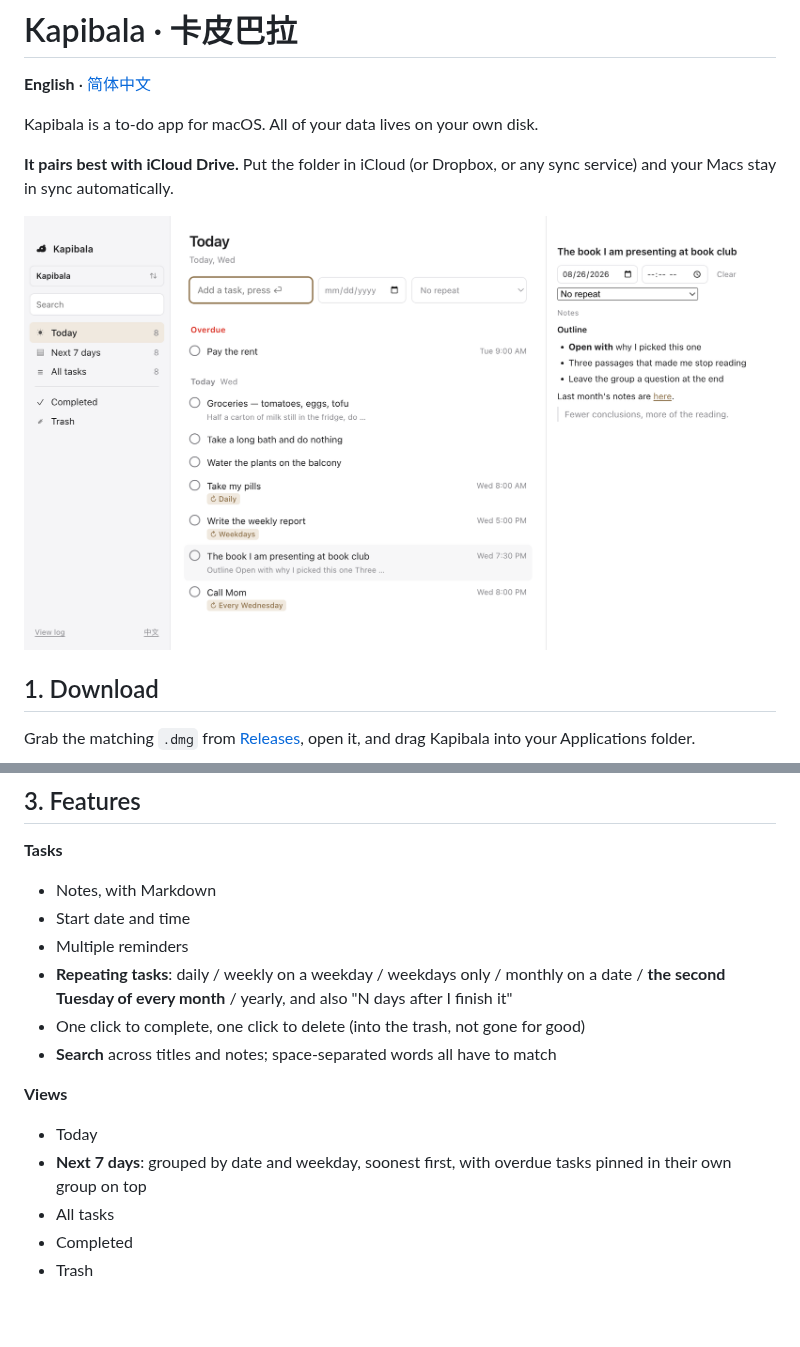
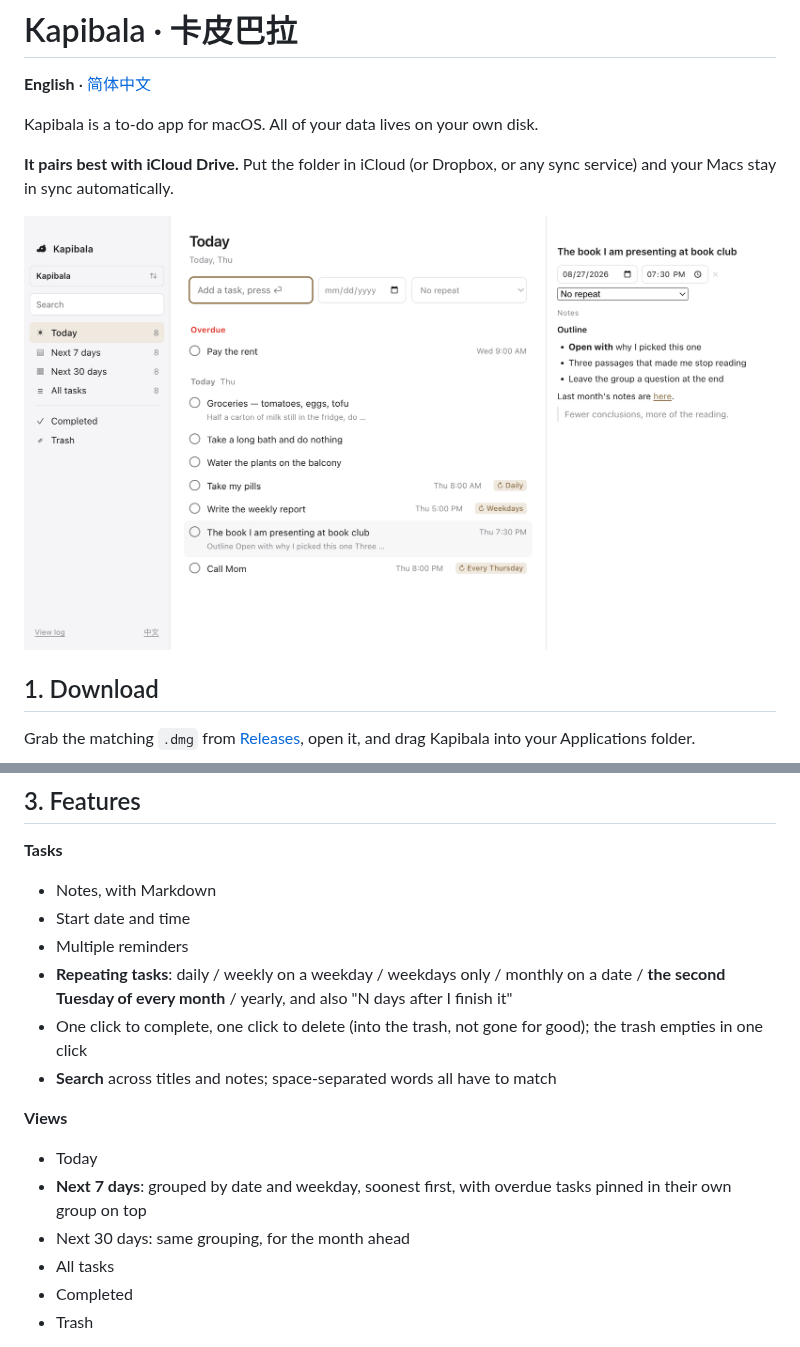
Before and after one commit to yaodongen/kapibala, a Markdown page: README.md, 2 parts joined by grey strips. GitHub-like rendering; pictures changed too: docs/images/screenshot.png; blank space fills up the shorter version.

```diff
--- a/README.md
+++ b/README.md
@@ -42,13 +42,14 @@ Want a backup? `cp -r` or Time Machine. Done with the app? Delete it — the dat
 - Start date and time
 - Multiple reminders
 - **Repeating tasks**: daily / weekly on a weekday / weekdays only / monthly on a date / **the second Tuesday of every month** / yearly, and also "N days after I finish it"
-- One click to complete, one click to delete (into the trash, not gone for good)
+- One click to complete, one click to delete (into the trash, not gone for good); the trash empties in one click
 - **Search** across titles and notes; space-separated words all have to match
 
 **Views**
 
 - Today
 - **Next 7 days**: grouped by date and weekday, soonest first, with overdue tasks pinned in their own group on top
+- Next 30 days: same grouping, for the month ahead
 - All tasks
 - Completed
 - Trash
```
Also changed, not shown: README.zh.md (+2 -1 lines), docs/images/screenshot.zh.png, 11 other files.
